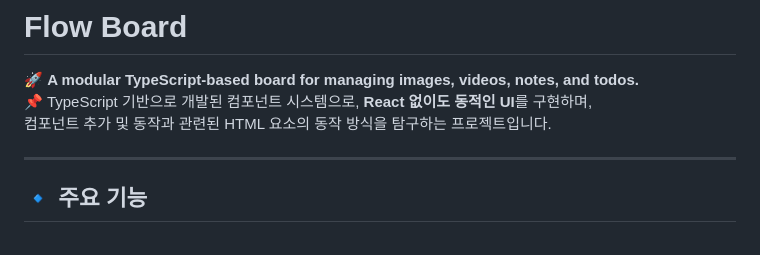
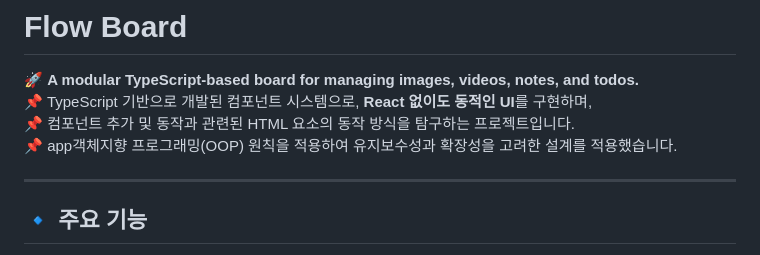
Before and after one commit to bbyik-k/flow-board, a Markdown page: README.md, the part around the change. Rendered like a GitHub page.

Commit message:
docs: Update project description in README

```diff
--- a/README.md
+++ b/README.md
@@ -2,7 +2,8 @@
 
 🚀 **A modular TypeScript-based board for managing images, videos, notes, and todos.**
 📌 TypeScript 기반으로 개발된 컴포넌트 시스템으로, **React 없이도 동적인 UI**를 구현하며,
- 컴포넌트 추가 및 동작과 관련된 HTML 요소의 동작 방식을 탐구하는 프로젝트입니다.
+📌 컴포넌트 추가 및 동작과 관련된 HTML 요소의 동작 방식을 탐구하는 프로젝트입니다.
+📌 app객체지향 프로그래밍(OOP) 원칙을 적용하여 유지보수성과 확장성을 고려한 설계를 적용했습니다.
 
 ---
 
```
